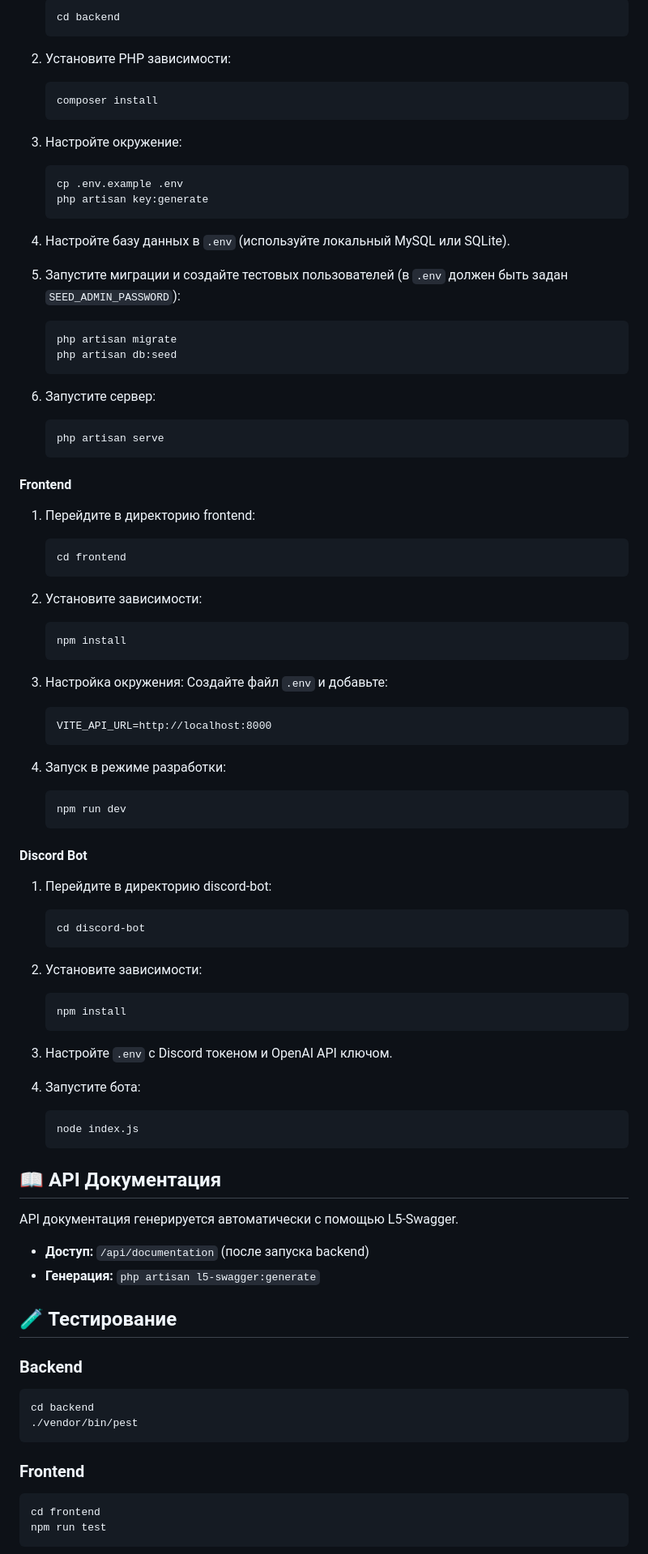
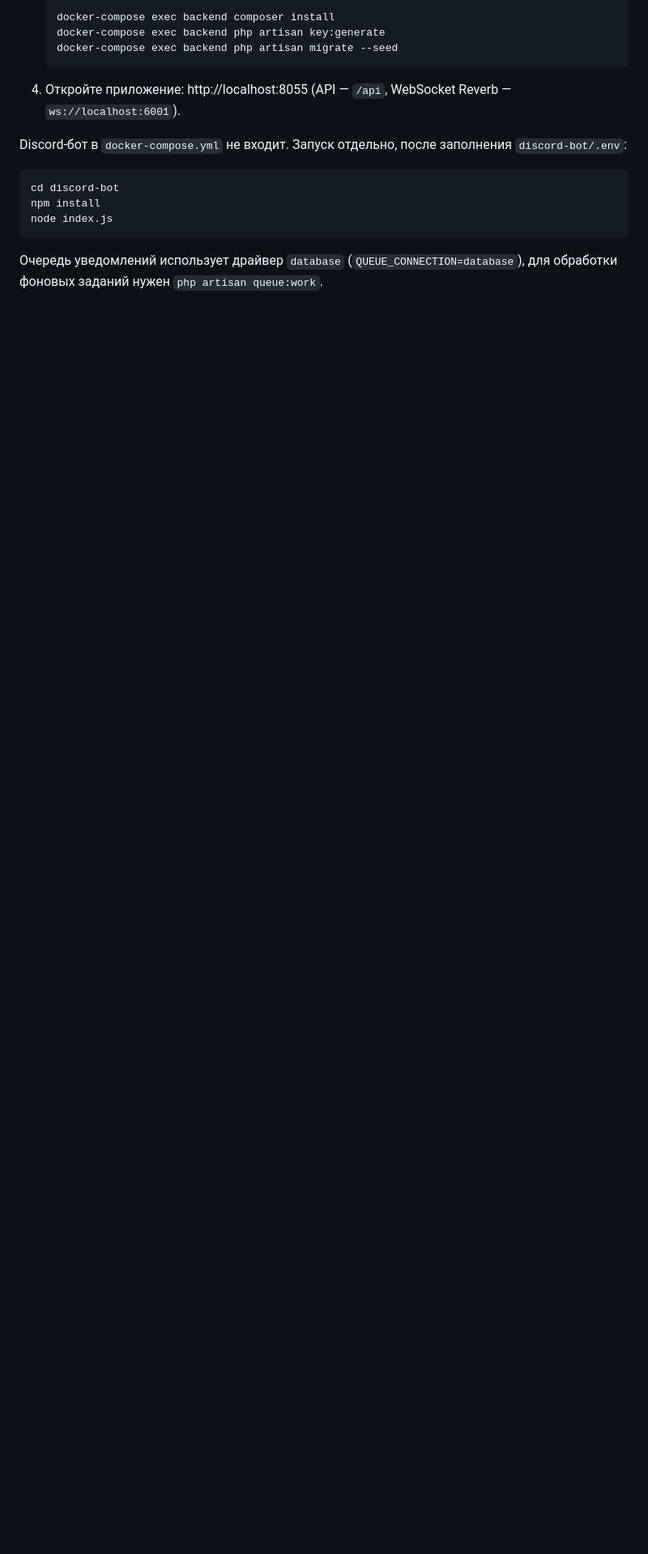
Before and after one commit to illiaDubr/player-reputation, a Markdown page: README.md, the part around one of its changes. Shown at 81% size. GitHub-like rendering; blank space fills up the shorter version.

````diff
--- a/README.md
+++ b/README.md
@@ -120,89 +99,17 @@
    ```bash
-   cd backend
+   docker-compose exec backend composer install
+   docker-compose exec backend php artisan key:generate
+   docker-compose exec backend php artisan migrate --seed
    ```
 
-2. Установите PHP зависимости:
-   ```bash
-   composer install
-   ```
+4. Откройте приложение: http://localhost:8055 (API — `/api`, WebSocket Reverb — `ws://localhost:6001`).
 
-3. Настройте окружение:
-   ```bash
-   cp .env.example .env
-   php artisan key:generate
-   ```
-
-4. Настройте базу данных в `.env` (используйте локальный MySQL или SQLite).
-
-5. Запустите миграции и создайте тестовых пользователей (в `.env` должен быть задан `SEED_ADMIN_PASSWORD`):
-   ```bash
-   php artisan migrate
-   php artisan db:seed
-   ```
-
-6. Запустите сервер:
-   ```bash
-   php artisan serve
-   ```
-
-#### Frontend
-1. Перейдите в директорию frontend:
-   ```bash
-   cd frontend
-   ```
-
-2. Установите зависимости:
-   ```bash
-   npm install
-   ```
-
-3. Настройка окружения:
-   Создайте файл `.env` и добавьте:
-   ```
-   VITE_API_URL=http://localhost:8000
-   ```
-
-4. Запуск в режиме разработки:
-   ```bash
-   npm run dev
-   ```
-
-#### Discord Bot
-1. Перейдите в директорию discord-bot:
-   ```bash
-   cd discord-bot
-   ```
-
-2. Установите зависимости:
-   ```bash
-   npm install
-   ```
-
-3. Настройте `.env` с Discord токеном и OpenAI API ключом.
-
-4. Запустите бота:
-   ```bash
-   node index.js
-   ```
-
-## 📖 API Документация
-
-API документация генерируется автоматически с помощью L5-Swagger.
-
-- **Доступ:** `/api/documentation` (после запуска backend)
-- **Генерация:** `php artisan l5-swagger:generate`
-
-## 🧪 Тестирование
-
-### Backend
+Discord-бот в `docker-compose.yml` не входит. Запуск отдельно, после заполнения `discord-bot/.env`:
 ```bash
-cd backend
-./vendor/bin/pest
+cd discord-bot
+npm install
+node index.js
 ```
 
-### Frontend
-```bash
-cd frontend
-npm run test
-```
+Очередь уведомлений использует драйвер `database` (`QUEUE_CONNECTION=database`), для обработки фоновых заданий нужен `php artisan queue:work`.
 
````
Also changed, not shown: other parts of README.md (+82 -159 lines).
